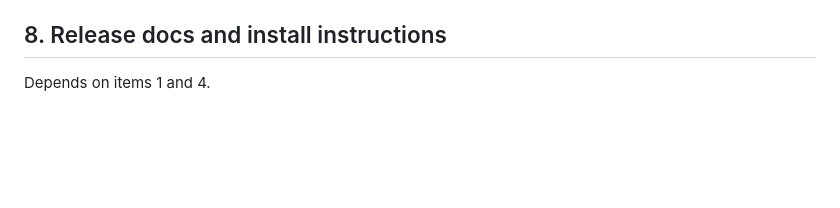
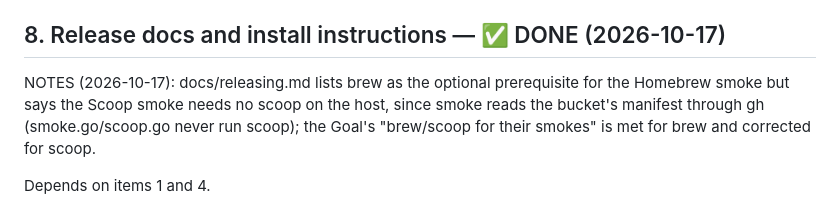
Before and after one commit to airiclenz/photon, a Markdown page: docs/plans/2026-10-17 - 03 - release-tooling-plan.md, the part around the change. GitHub-like rendering; blank space fills up the shorter version.

```diff
--- a/docs/plans/2026-10-17 - 03 - release-tooling-plan.md
+++ b/docs/plans/2026-10-17 - 03 - release-tooling-plan.md
@@ -168,7 +168,9 @@ cmd/release/scoop.go — renderScoopManifest (json.Valid); cmd/release/homebrew.
 **Acceptance:** `GOMEMLIMIT=2GiB go test -run Render ./cmd/release/`; `grep -q 'depends_on "ffmpeg"' cmd/release/templates/photon.rb.tmpl`; `grep -q '"depends": "ffmpeg"' cmd/release/templates/scoop.json.tmpl`; `go vet ./cmd/release/`; `go test -c -o /dev/null ./cmd/release/`; `go run github.com/golangci/golangci-lint/v2/cmd/golangci-lint@$(sed -n 's/^GOLANGCI_LINT_VERSION := //p' Makefile) run ./cmd/release/`; forbidden grep on `cmd/release`.
 **Commit:** `feat(release): the formula and manifest pull in ffmpeg`
 
-## 8. Release docs and install instructions
+## 8. Release docs and install instructions — ✅ DONE (2026-10-17)
+
+NOTES (2026-10-17): docs/releasing.md lists brew as the optional prerequisite for the Homebrew smoke but says the Scoop smoke needs no scoop on the host, since smoke reads the bucket's manifest through gh (smoke.go/scoop.go never run scoop); the Goal's "brew/scoop for their smokes" is met for brew and corrected for scoop.
 
 Depends on items 1 and 4.
 
```
Also changed, not shown: README.md (+13 -1 lines), docs/releasing.md (added, +137 -0 lines).
